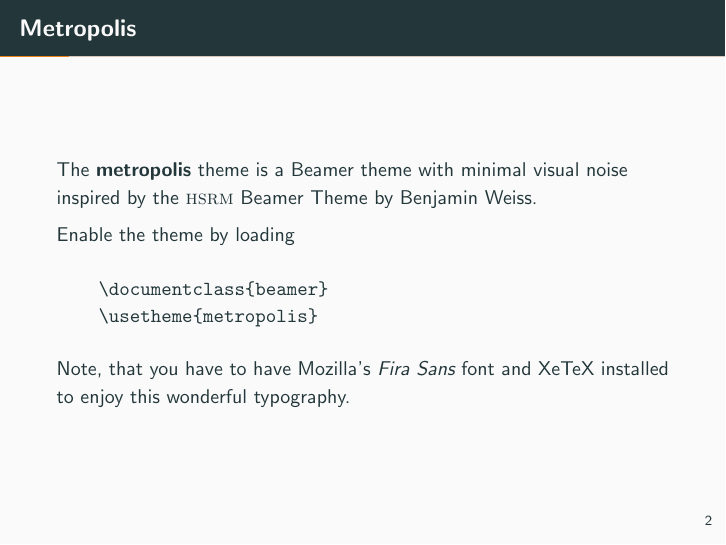
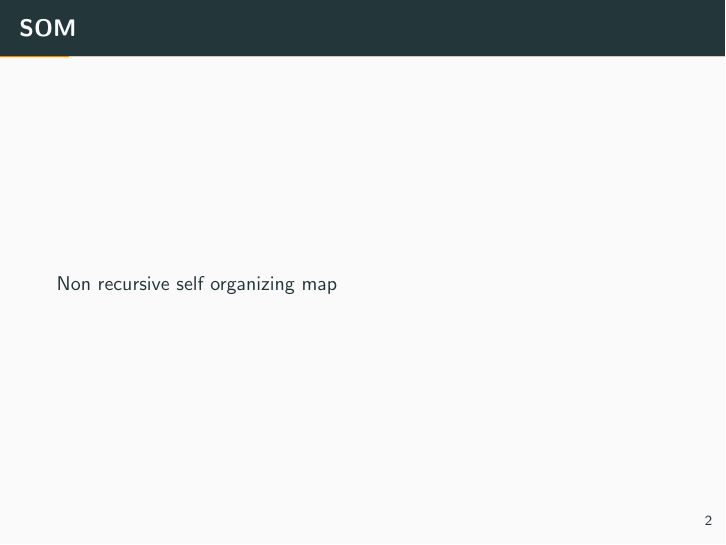
Before and after one commit to jaroslavistok/NeuralNetsMemorySpan, LaTeX slides (presentations/projekovy_seminar1.tex): page 4 of 32. Compiled offline with pdfLaTeX.

Commit message:
Updated presentation and document

```diff
--- a/presentations/projekovy_seminar1.tex
+++ b/presentations/projekovy_seminar1.tex
@@ -31,19 +31,9 @@
 
 \section{Introduction}
 
-\begin{frame}[fragile]{Metropolis}
+\begin{frame}[fragile]{SOM}
 
-  The \themename theme is a Beamer theme with minimal visual noise
-  inspired by the \href{https://github.com/hsrmbeamertheme/hsrmbeamertheme}{\textsc{hsrm} Beamer
-  Theme} by Benjamin Weiss.
-
-  Enable the theme by loading
-
-  \begin{verbatim}    \documentclass{beamer}
-    \usetheme{metropolis}\end{verbatim}
-
-  Note, that you have to have Mozilla's \emph{Fira Sans} font and XeTeX
-  installed to enjoy this wonderful typography.
+Non recursive self organizing map
 \end{frame}
 \begin{frame}[fragile]{Sections}
   Sections group slides of the same topic
```
Also changed, not shown: document/kapitola.tex (+1 -0 lines), document/main.tex (+5 -3 lines), document/uvod.tex (+1 -0 lines), document/zaver.tex (+2 -0 lines), document/main.pdf, presentations/projekovy_seminar1.pdf, 1 other file.
